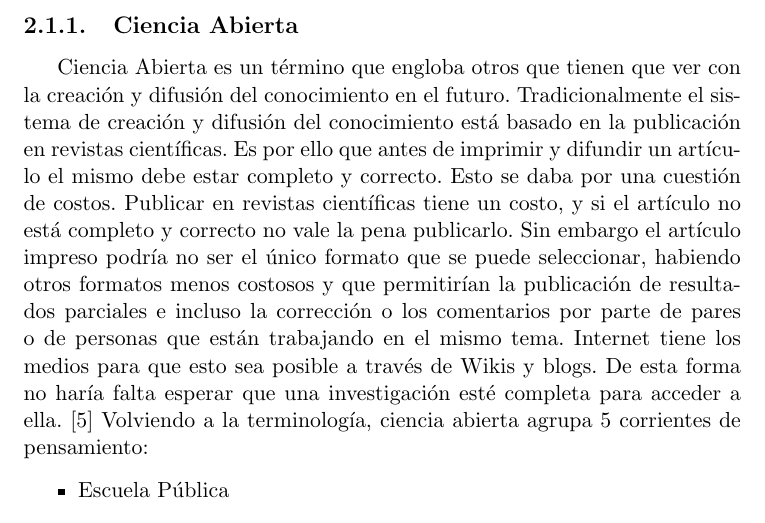
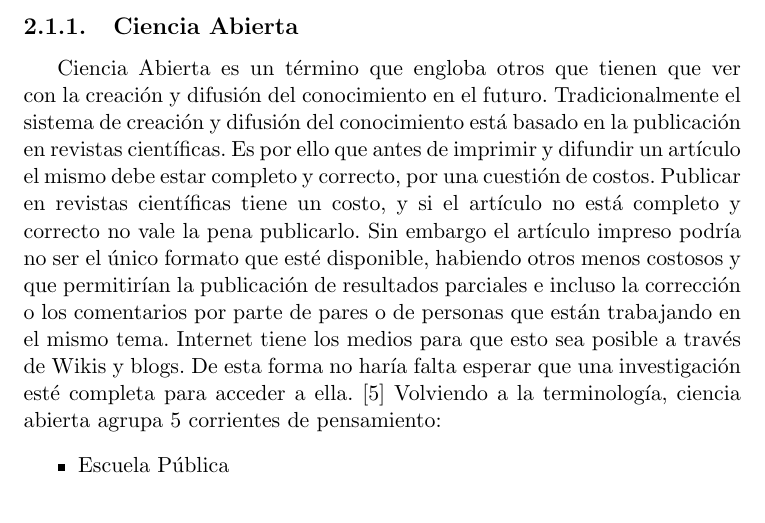
Before and after one commit to Lilauth/tesis, a LaTeX thesis (tesis.tex, which reads 10-marco/marco.tex): part of page 8 of 14, cut so that both start at the same text. Compiled offline with pdfLaTeX.

Commit message:
cambios en subseccion Ciencia Abierta

```diff
--- a/10-marco/marco.tex
+++ b/10-marco/marco.tex
@@ -4,7 +4,7 @@
 Escribir una introducción de ciencia ciudadana y ciencia abierta.
 
 \subsection{Ciencia Abierta}
-Ciencia Abierta es un término que engloba otros que tienen que ver con la creación y difusión del conocimiento en el futuro. Tradicionalmente el sistema de creación y difusión del conocimiento está basado en la publicación en revistas científicas. Es por ello que antes de imprimir y difundir un artículo el mismo debe estar completo y correcto. Esto se daba por una cuestión de costos. Publicar en revistas científicas tiene un costo, y si el artículo no está completo y correcto no vale la pena publicarlo. Sin embargo el artículo impreso podría no ser el único formato que se puede seleccionar, habiendo otros formatos menos costosos y que permitirían la publicación de resultados parciales e incluso la corrección o los comentarios por parte de pares o de personas que están trabajando en el mismo tema. Internet tiene los medios para que esto sea posible a través de Wikis y blogs. De esta forma no haría falta esperar que una investigación esté completa para acceder a ella. \cite{bartling2014opening}
+Ciencia Abierta es un término que engloba otros que tienen que ver con la creación y difusión del conocimiento en el futuro. Tradicionalmente el sistema de creación y difusión del conocimiento está basado en la publicación en revistas científicas. Es por ello que antes de imprimir y difundir un artículo el mismo debe estar completo y correcto, por una cuestión de costos. Publicar en revistas científicas tiene un costo, y si el artículo no está completo y correcto no vale la pena publicarlo. Sin embargo el artículo impreso podría no ser el único formato que esté disponible, habiendo otros menos costosos y que permitirían la publicación de resultados parciales e incluso la corrección o los comentarios por parte de pares o de personas que están trabajando en el mismo tema. Internet tiene los medios para que esto sea posible a través de Wikis y blogs. De esta forma no haría falta esperar que una investigación esté completa para acceder a ella. \cite{bartling2014opening}
 Volviendo a la terminología, ciencia abierta agrupa 5 corrientes de pensamiento:
 \begin{itemize}
 	\item {Escuela Pública}
```
